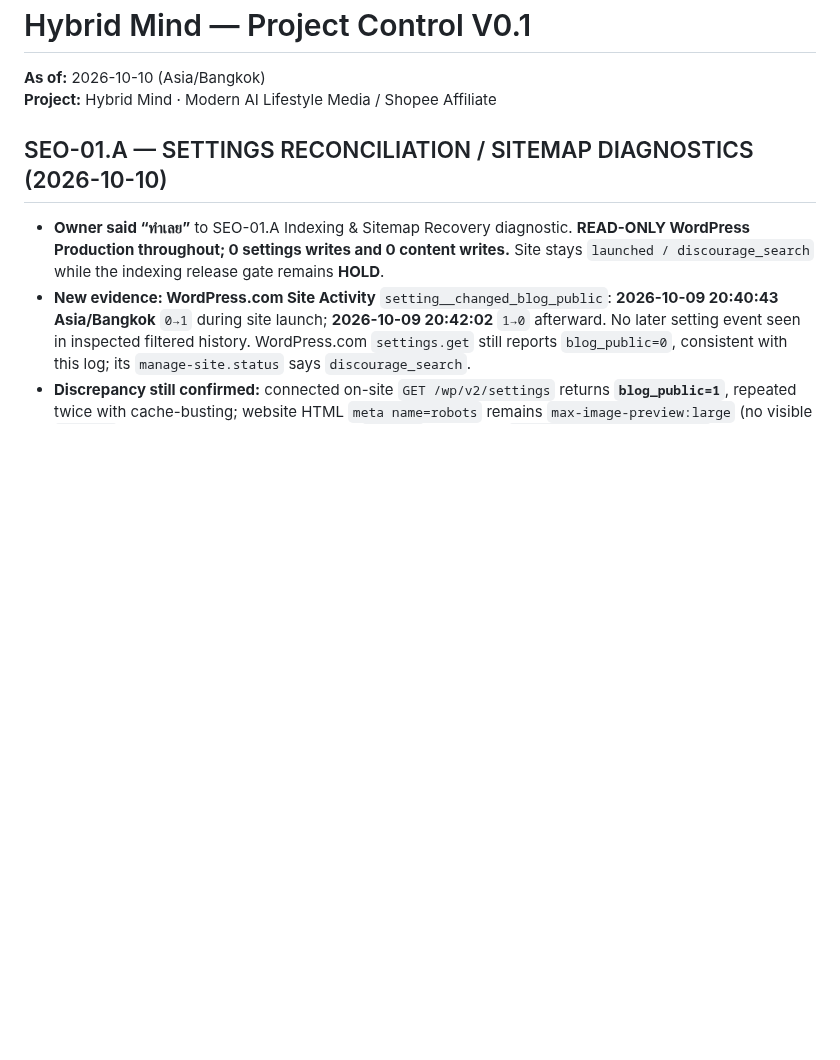
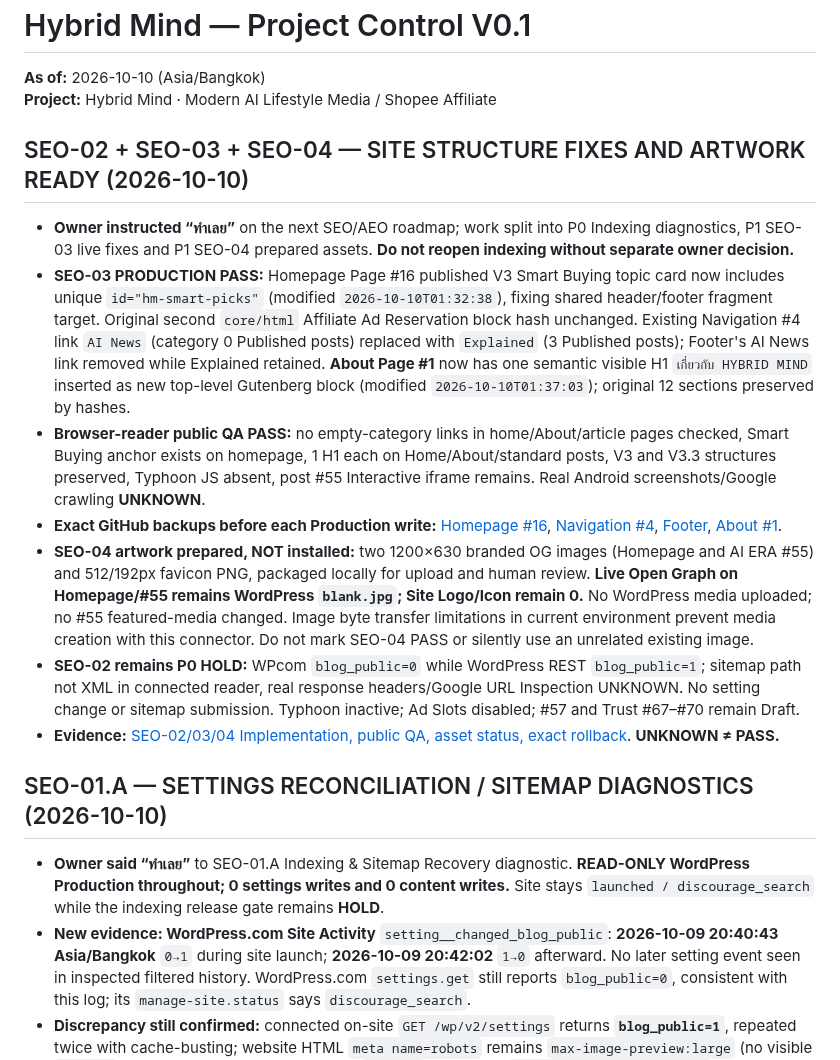
Before and after one commit to nustanakritwithai/HybridMind-, a Markdown page: docs/PROJECT_CONTROL.md, the part around the change. Drawn GitHub-style; blank space fills up the shorter version.

Commit message:
docs: mark SEO-03 navigation repairs complete and SEO-04 assets awaiting media upload

```diff
--- a/docs/PROJECT_CONTROL.md
+++ b/docs/PROJECT_CONTROL.md
@@ -16,6 +16,17 @@
 
 
 
+
+
+## SEO-02 + SEO-03 + SEO-04 — SITE STRUCTURE FIXES AND ARTWORK READY (2026-10-10)
+
+- **Owner instructed “ทำเลย”** on the next SEO/AEO roadmap; work split into P0 Indexing diagnostics, P1 SEO-03 live fixes and P1 SEO-04 prepared assets. **Do not reopen indexing without separate owner decision.**
+- **SEO-03 PRODUCTION PASS:** Homepage Page #16 published V3 Smart Buying topic card now includes unique `id="hm-smart-picks"` (modified `2026-10-10T01:32:38`), fixing shared header/footer fragment target. Original second `core/html` Affiliate Ad Reservation block hash unchanged. Existing Navigation #4 link `AI News` (category 0 Published posts) replaced with `Explained` (3 Published posts); Footer's AI News link removed while Explained retained. **About Page #1** now has one semantic visible H1 `เกี่ยวกับ HYBRID MIND` inserted as new top-level Gutenberg block (modified `2026-10-10T01:37:03`); original 12 sections preserved by hashes.
+- **Browser-reader public QA PASS:** no empty-category links in home/About/article pages checked, Smart Buying anchor exists on homepage, 1 H1 each on Home/About/standard posts, V3 and V3.3 structures preserved, Typhoon JS absent, post #55 Interactive iframe remains. Real Android screenshots/Google crawling **UNKNOWN**.
+- **Exact GitHub backups before each Production write:** [Homepage #16](backups/SEO_03_HOME_16_PRE_2026-10-10.html), [Navigation #4](backups/SEO_03_NAV_4_PRE_2026-10-10.html), [Footer](backups/SEO_03_FOOTER_PRE_2026-10-10.html), [About #1](backups/SEO_03_ABOUT_1_PRE_H1_2026-10-10.html).
+- **SEO-04 artwork prepared, NOT installed:** two 1200×630 branded OG images (Homepage and AI ERA #55) and 512/192px favicon PNG, packaged locally for upload and human review. **Live Open Graph on Homepage/#55 remains WordPress `blank.jpg`; Site Logo/Icon remain 0.** No WordPress media uploaded; no #55 featured-media changed. Image byte transfer limitations in current environment prevent media creation with this connector. Do not mark SEO-04 PASS or silently use an unrelated existing image.
+- **SEO-02 remains P0 HOLD:** WPcom `blog_public=0` while WordPress REST `blog_public=1`; sitemap path not XML in connected reader, real response headers/Google URL Inspection UNKNOWN. No setting change or sitemap submission. Typhoon inactive; Ad Slots disabled; #57 and Trust #67–#70 remain Draft.
+- **Evidence:** [SEO-02/03/04 Implementation, public QA, asset status, exact rollback](releases/SEO_02_03_04_EXECUTION_2026-10-10.md). **UNKNOWN ≠ PASS.**
 
 ## SEO-01.A — SETTINGS RECONCILIATION / SITEMAP DIAGNOSTICS (2026-10-10)
 
```
